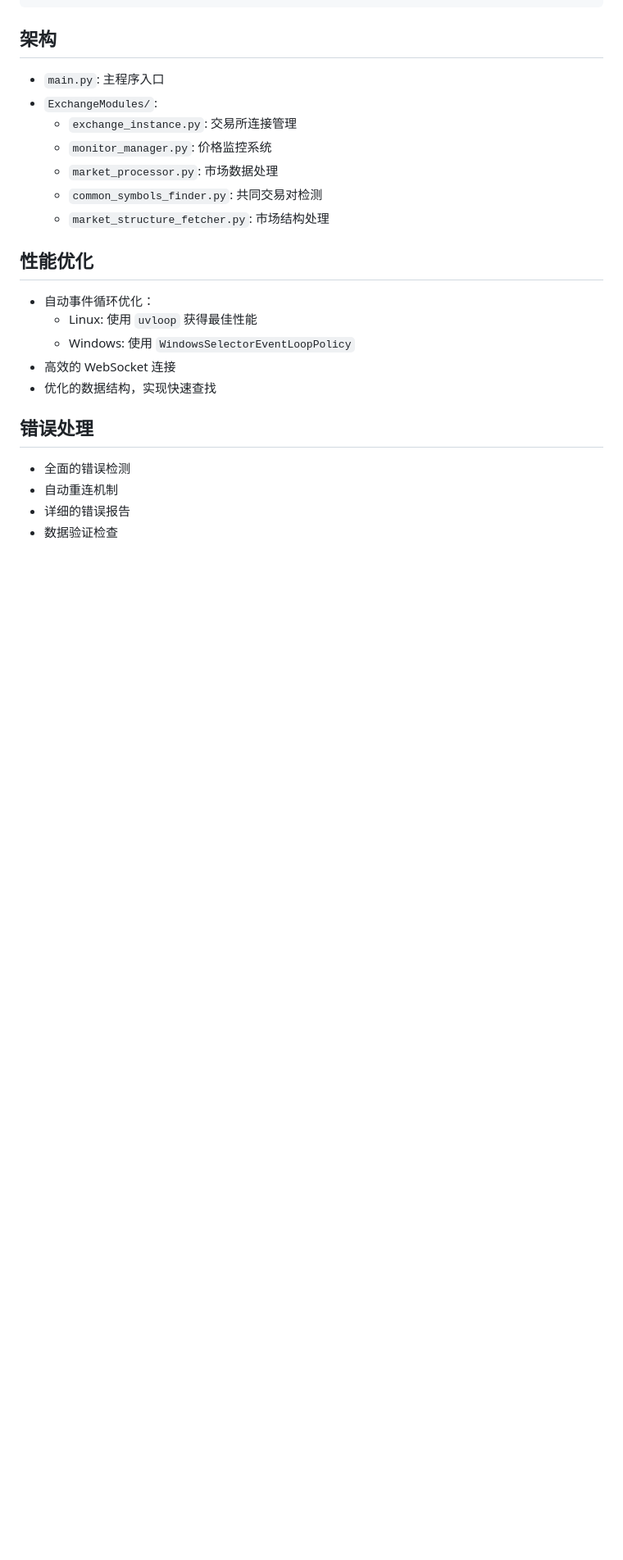
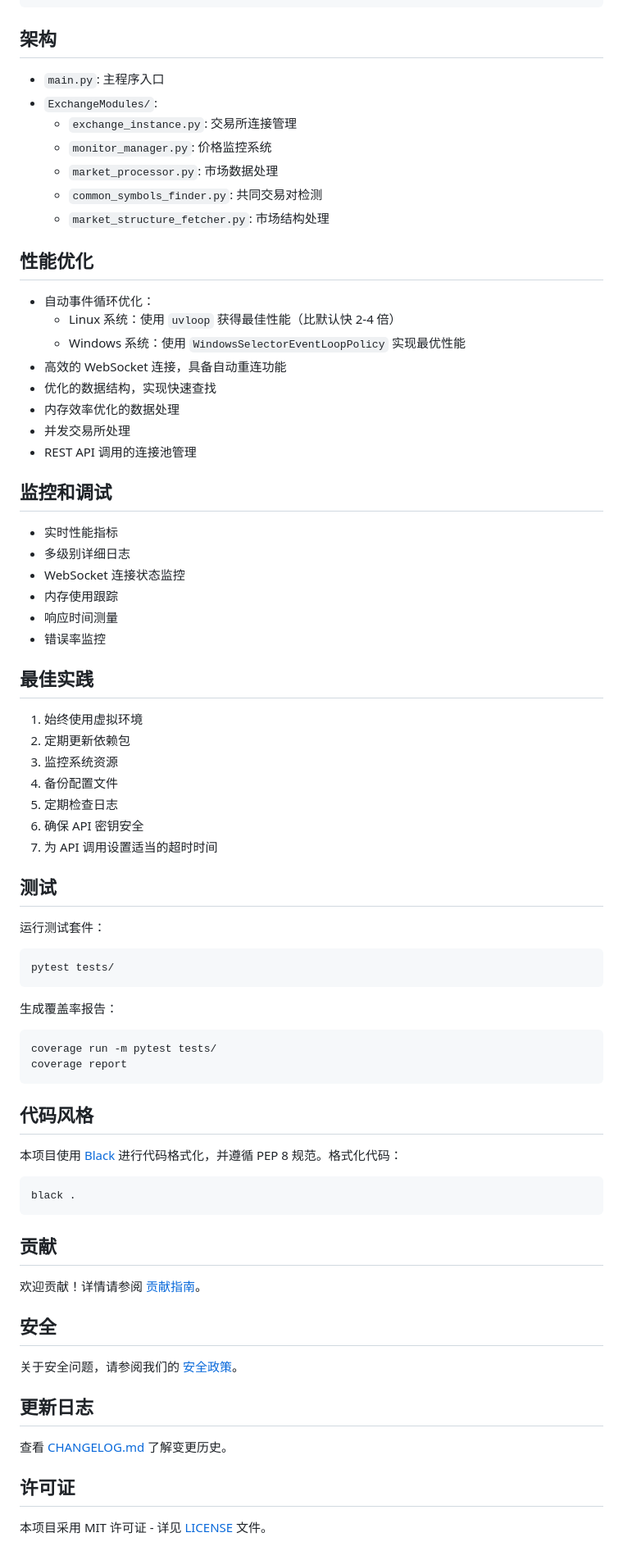
Before and after one commit to maodou7/Hedging_quantification, a Markdown page: README_CN.md, the part around the change printed below. Shown: that part at 82% size. GitHub-like rendering; blank space fills up the shorter version.

````diff
--- a/README_CN.md
+++ b/README_CN.md
@@ -167,14 +170,68 @@ python main.py
 ## 性能优化
 
 - 自动事件循环优化：
-  - Linux: 使用 `uvloop` 获得最佳性能
-  - Windows: 使用 `WindowsSelectorEventLoopPolicy`
-- 高效的 WebSocket 连接
+  - Linux 系统：使用 `uvloop` 获得最佳性能（比默认快 2-4 倍）
+  - Windows 系统：使用 `WindowsSelectorEventLoopPolicy` 实现最优性能
+- 高效的 WebSocket 连接，具备自动重连功能
 - 优化的数据结构，实现快速查找
+- 内存效率优化的数据处理
+- 并发交易所处理
+- REST API 调用的连接池管理
 
-## 错误处理
+## 监控和调试
 
-- 全面的错误检测
-- 自动重连机制
-- 详细的错误报告
-- 数据验证检查
+- 实时性能指标
+- 多级别详细日志
+- WebSocket 连接状态监控
+- 内存使用跟踪
+- 响应时间测量
+- 错误率监控
+
+## 最佳实践
+
+1. 始终使用虚拟环境
+2. 定期更新依赖包
+3. 监控系统资源
+4. 备份配置文件
+5. 定期检查日志
+6. 确保 API 密钥安全
+7. 为 API 调用设置适当的超时时间
+
+## 测试
+
+运行测试套件：
+
+```bash
+pytest tests/
+```
+
+生成覆盖率报告：
+
+```bash
+coverage run -m pytest tests/
+coverage report
+```
+
+## 代码风格
+
+本项目使用 [Black](https://github.com/psf/black) 进行代码格式化，并遵循 PEP 8 规范。格式化代码：
+
+```bash
+black .
+```
+
+## 贡献
+
+欢迎贡献！详情请参阅 [贡献指南](CONTRIBUTING.md)。
+
+## 安全
+
+关于安全问题，请参阅我们的 [安全政策](SECURITY.md)。
+
+## 更新日志
+
+查看 [CHANGELOG.md](CHANGELOG.md) 了解变更历史。
+
+## 许可证
+
+本项目采用 MIT 许可证 - 详见 [LICENSE](LICENSE) 文件。
````
Also changed, not shown: other parts of README_CN.md (+3 -0 lines).
